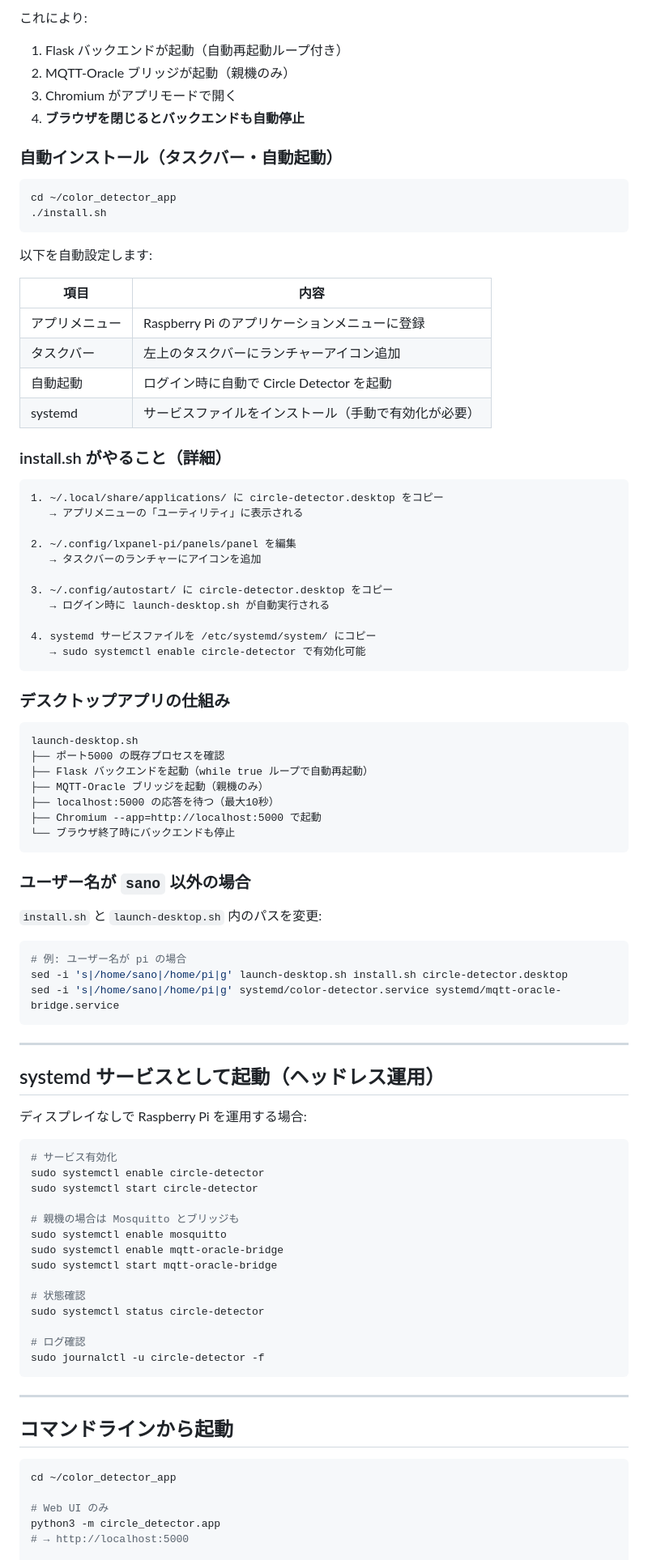
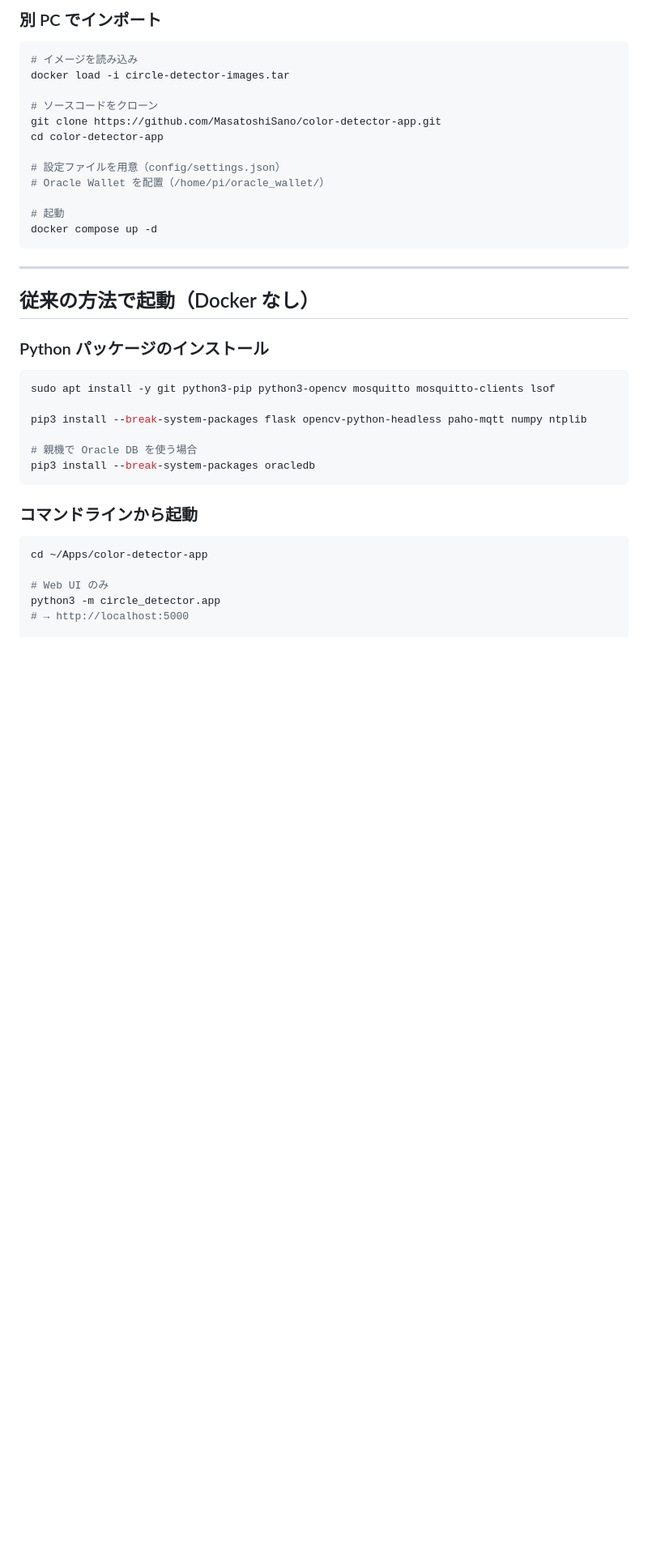
Before and after one commit to Masa-1021/color-detector-app, a Markdown page: README.md, the part around one of its changes. Shown at 81% size. Rendered like a GitHub page; blank space fills up the shorter version.

````diff
--- a/README.md
+++ b/README.md
@@ -177,94 +177,41 @@ cd ~/color_detector_app
 ```
 
-これにより:
-1. Flask バックエンドが起動（自動再起動ループ付き）
-2. MQTT-Oracle ブリッジが起動（親機のみ）
-3. Chromium がアプリモードで開く
-4. **ブラウザを閉じるとバックエンドも自動停止**
-
-### 自動インストール（タスクバー・自動起動）
+### 別 PC でインポート
 
 ```bash
-cd ~/color_detector_app
-./install.sh
-```
+# イメージを読み込み
+docker load -i circle-detector-images.tar
 
-以下を自動設定します:
+# ソースコードをクローン
+git clone https://github.com/MasatoshiSano/color-detector-app.git
+cd color-detector-app
 
-| 項目 | 内容 |
-|------|------|
-| アプリメニュー | Raspberry Pi のアプリケーションメニューに登録 |
-| タスクバー | 左上のタスクバーにランチャーアイコン追加 |
-| 自動起動 | ログイン時に自動で Circle Detector を起動 |
-| systemd | サービスファイルをインストール（手動で有効化が必要） |
+# 設定ファイルを用意（config/settings.json）
+# Oracle Wallet を配置（/home/pi/oracle_wallet/）
 
-### install.sh がやること（詳細）
-
-```
-1. ~/.local/share/applications/ に circle-detector.desktop をコピー
-   → アプリメニューの「ユーティリティ」に表示される
-
-2. ~/.config/lxpanel-pi/panels/panel を編集
-   → タスクバーのランチャーにアイコンを追加
-
-3. ~/.config/autostart/ に circle-detector.desktop をコピー
-   → ログイン時に launch-desktop.sh が自動実行される
-
-4. systemd サービスファイルを /etc/systemd/system/ にコピー
-   → sudo systemctl enable circle-detector で有効化可能
-```
-
-### デスクトップアプリの仕組み
-
-```
-launch-desktop.sh
-├── ポート5000 の既存プロセスを確認
-├── Flask バックエンドを起動（while true ループで自動再起動）
-├── MQTT-Oracle ブリッジを起動（親機のみ）
-├── localhost:5000 の応答を待つ（最大10秒）
-├── Chromium --app=http://localhost:5000 で起動
-└── ブラウザ終了時にバックエンドも停止
-```
-
-### ユーザー名が `sano` 以外の場合
-
-`install.sh` と `launch-desktop.sh` 内のパスを変更:
-
-```bash
-# 例: ユーザー名が pi の場合
-sed -i 's|/home/sano|/home/pi|g' launch-desktop.sh install.sh circle-detector.desktop
-sed -i 's|/home/sano|/home/pi|g' systemd/color-detector.service systemd/mqtt-oracle-bridge.service
+# 起動
+docker compose up -d
 ```
 
 ---
 
-## systemd サービスとして起動（ヘッドレス運用）
+## 従来の方法で起動（Docker なし）
 
-ディスプレイなしで Raspberry Pi を運用する場合:
+### Python パッケージのインストール
 
 ```bash
-# サービス有効化
-sudo systemctl enable circle-detector
-sudo systemctl start circle-detector
+sudo apt install -y git python3-pip python3-opencv mosquitto mosquitto-clients lsof
 
-# 親機の場合は Mosquitto とブリッジも
-sudo systemctl enable mosquitto
-sudo systemctl enable mqtt-oracle-bridge
-sudo systemctl start mqtt-oracle-bridge
+pip3 install --break-system-packages flask opencv-python-headless paho-mqtt numpy ntplib
 
-# 状態確認
-sudo systemctl status circle-detector
-
-# ログ確認
-sudo journalctl -u circle-detector -f
+# 親機で Oracle DB を使う場合
+pip3 install --break-system-packages oracledb
 ```
 
----
-
-## コマンドラインから起動
+### コマンドラインから起動
 
 ```bash
-cd ~/color_detector_app
+cd ~/Apps/color-detector-app
 
 # Web UI のみ
 python3 -m circle_detector.app
````
Also changed, not shown: other parts of README.md (+160 -119 lines).
